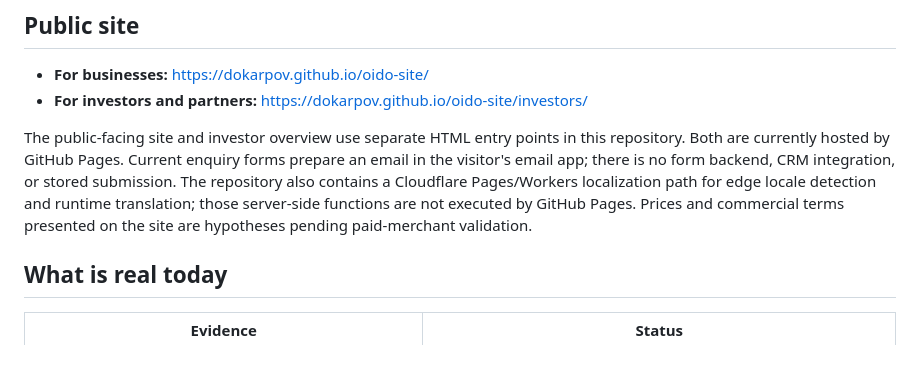
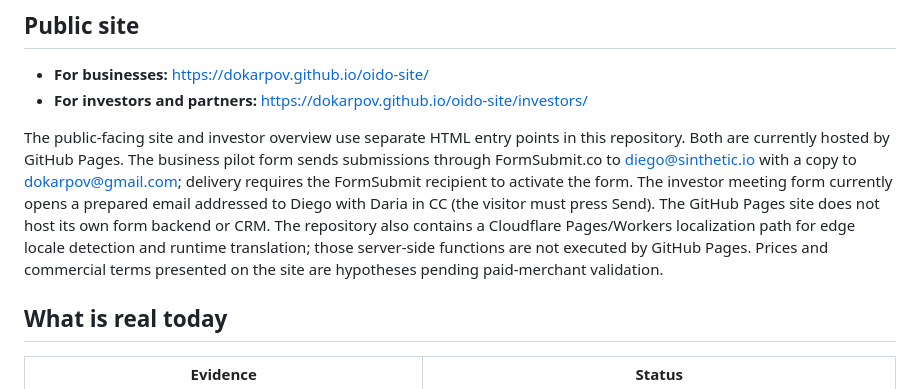
Before and after one commit to dokarpov/oido-site, a Markdown page: README.md, the part around the change. GitHub-like rendering; blank space fills up the shorter version.

Commit message:
Document Oído enquiry recipients and submission behavior

```diff
--- a/README.md
+++ b/README.md
@@ -11,7 +11,7 @@
 - **For businesses:** https://dokarpov.github.io/oido-site/
 - **For investors and partners:** https://dokarpov.github.io/oido-site/investors/
 
-The public-facing site and investor overview use separate HTML entry points in this repository. Both are currently hosted by GitHub Pages. Current enquiry forms prepare an email in the visitor's email app; there is no form backend, CRM integration, or stored submission. The repository also contains a Cloudflare Pages/Workers localization path for edge locale detection and runtime translation; those server-side functions are not executed by GitHub Pages. Prices and commercial terms presented on the site are hypotheses pending paid-merchant validation.
+The public-facing site and investor overview use separate HTML entry points in this repository. Both are currently hosted by GitHub Pages. The business pilot form sends submissions through FormSubmit.co to diego@sinthetic.io with a copy to dokarpov@gmail.com; delivery requires the FormSubmit recipient to activate the form. The investor meeting form currently opens a prepared email addressed to Diego with Daria in CC (the visitor must press Send). The GitHub Pages site does not host its own form backend or CRM. The repository also contains a Cloudflare Pages/Workers localization path for edge locale detection and runtime translation; those server-side functions are not executed by GitHub Pages. Prices and commercial terms presented on the site are hypotheses pending paid-merchant validation.
 
 ## What is real today
 
```
